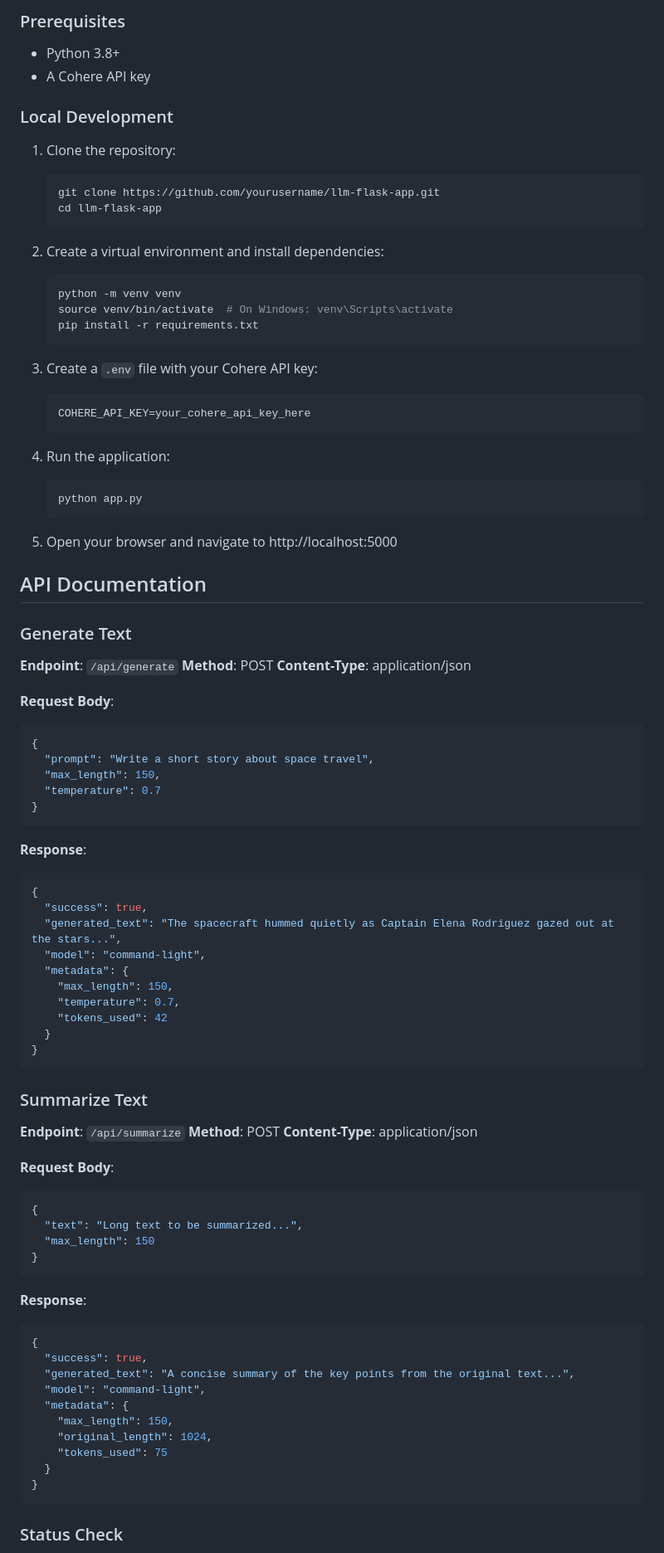
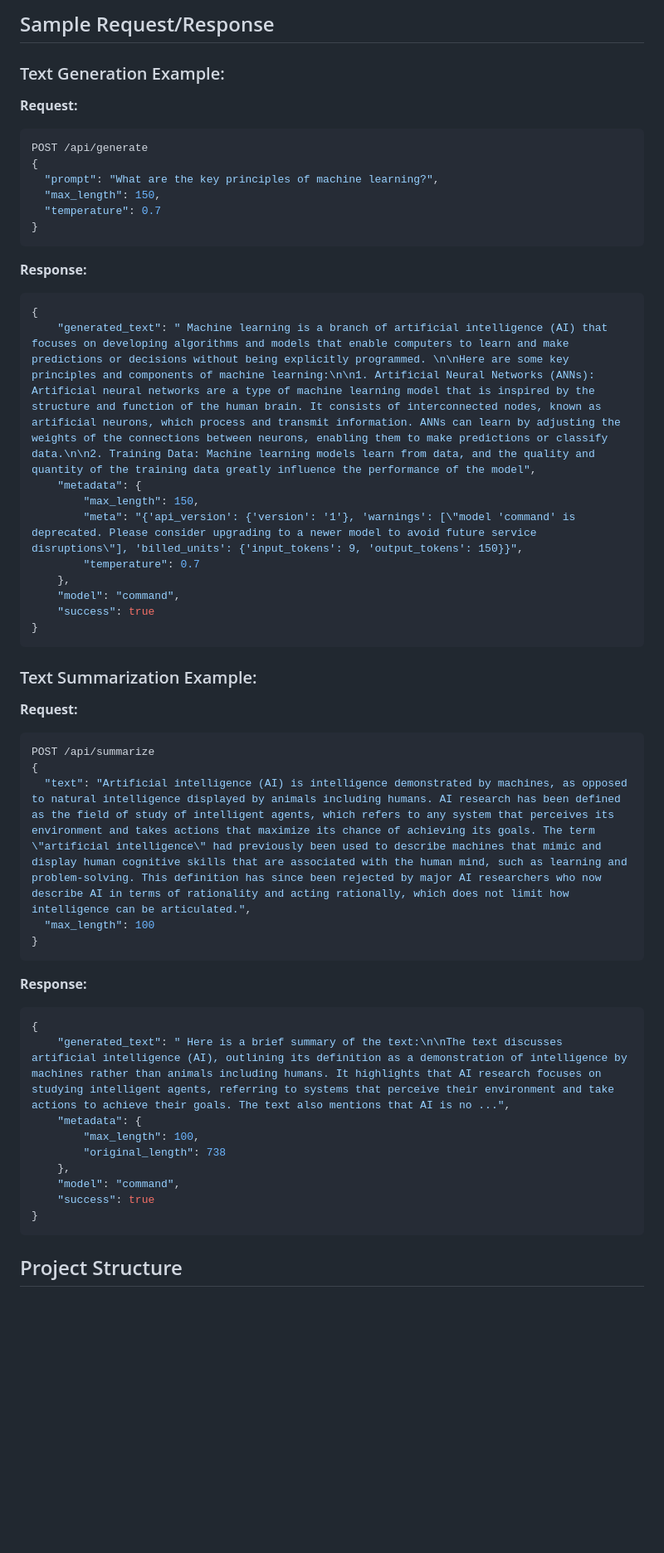
Before and after one commit to Zain-Shafique/llm-flask-app, a Markdown page: README.md, the part around one of its changes. Shown at 83% size. GitHub-like rendering; blank space fills up the shorter version.

````diff
--- a/README.md
+++ b/README.md
@@ -33,94 +33,55 @@ To get your API key:
 
-### Prerequisites
+## Sample Request/Response
 
-- Python 3.8+
-- A Cohere API key
+### Text Generation Example:
 
-### Local Development
-
-1. Clone the repository:
-   ```bash
-   git clone https://github.com/yourusername/llm-flask-app.git
-   cd llm-flask-app
-   ```
-
-2. Create a virtual environment and install dependencies:
-   ```bash
-   python -m venv venv
-   source venv/bin/activate  # On Windows: venv\Scripts\activate
-   pip install -r requirements.txt
-   ```
-
-3. Create a `.env` file with your Cohere API key:
-   ```
-   COHERE_API_KEY=your_cohere_api_key_here
-   ```
-
-4. Run the application:
-   ```bash
-   python app.py
-   ```
-
-5. Open your browser and navigate to http://localhost:5000
-
-## API Documentation
-
-### Generate Text
-
-**Endpoint**: `/api/generate`
-**Method**: POST
-**Content-Type**: application/json
-
-**Request Body**:
+**Request:**
 ```json
+POST /api/generate
 {
-  "prompt": "Write a short story about space travel",
+  "prompt": "What are the key principles of machine learning?",
   "max_length": 150,
   "temperature": 0.7
 }
 ```
 
-**Response**:
+**Response:**
 ```json
 {
-  "success": true,
-  "generated_text": "The spacecraft hummed quietly as Captain Elena Rodriguez gazed out at the stars...",
-  "model": "command-light",
-  "metadata": {
-    "max_length": 150,
-    "temperature": 0.7,
-    "tokens_used": 42
-  }
+    "generated_text": " Machine learning is a branch of artificial intelligence (AI) that focuses on developing algorithms and models that enable computers to learn and make predictions or decisions without being explicitly programmed. \n\nHere are some key principles and components of machine learning:\n\n1. Artificial Neural Networks (ANNs): Artificial neural networks are a type of machine learning model that is inspired by the structure and function of the human brain. It consists of interconnected nodes, known as artificial neurons, which process and transmit information. ANNs can learn by adjusting the weights of the connections between neurons, enabling them to make predictions or classify data.\n\n2. Training Data: Machine learning models learn from data, and the quality and quantity of the training data greatly influence the performance of the model",
+    "metadata": {
+        "max_length": 150,
+        "meta": "{'api_version': {'version': '1'}, 'warnings': [\"model 'command' is deprecated. Please consider upgrading to a newer model to avoid future service disruptions\"], 'billed_units': {'input_tokens': 9, 'output_tokens': 150}}",
+        "temperature": 0.7
+    },
+    "model": "command",
+    "success": true
 }
 ```
 
-### Summarize Text
+### Text Summarization Example:
 
-**Endpoint**: `/api/summarize`
-**Method**: POST
-**Content-Type**: application/json
-
-**Request Body**:
+**Request:**
 ```json
+POST /api/summarize
 {
-  "text": "Long text to be summarized...",
-  "max_length": 150
+  "text": "Artificial intelligence (AI) is intelligence demonstrated by machines, as opposed to natural intelligence displayed by animals including humans. AI research has been defined as the field of study of intelligent agents, which refers to any system that perceives its environment and takes actions that maximize its chance of achieving its goals. The term \"artificial intelligence\" had previously been used to describe machines that mimic and display human cognitive skills that are associated with the human mind, such as learning and problem-solving. This definition has since been rejected by major AI researchers who now describe AI in terms of rationality and acting rationally, which does not limit how intelligence can be articulated.",
+  "max_length": 100
 }
 ```
 
-**Response**:
+**Response:**
 ```json
 {
-  "success": true,
-  "generated_text": "A concise summary of the key points from the original text...",
-  "model": "command-light",
-  "metadata": {
-    "max_length": 150,
-    "original_length": 1024,
-    "tokens_used": 75
-  }
+    "generated_text": " Here is a brief summary of the text:\n\nThe text discusses artificial intelligence (AI), outlining its definition as a demonstration of intelligence by machines rather than animals including humans. It highlights that AI research focuses on studying intelligent agents, referring to systems that perceive their environment and take actions to achieve their goals. The text also mentions that AI is no ...",
+    "metadata": {
+        "max_length": 100,
+        "original_length": 738
+    },
+    "model": "command",
+    "success": true
 }
 ```
 
-### Status Check
+## Project Structure
 
````
Also changed, not shown: other parts of README.md (+95 -70 lines).
